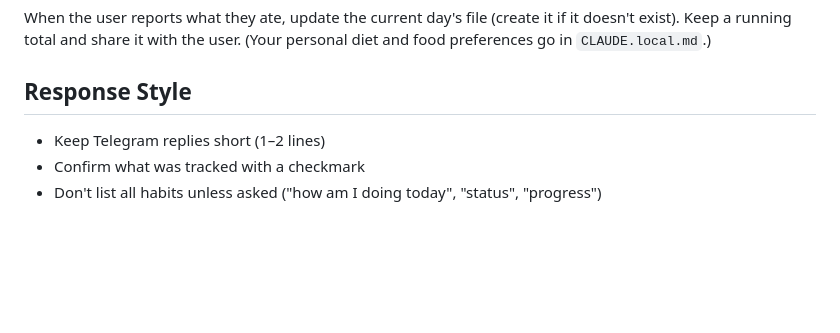
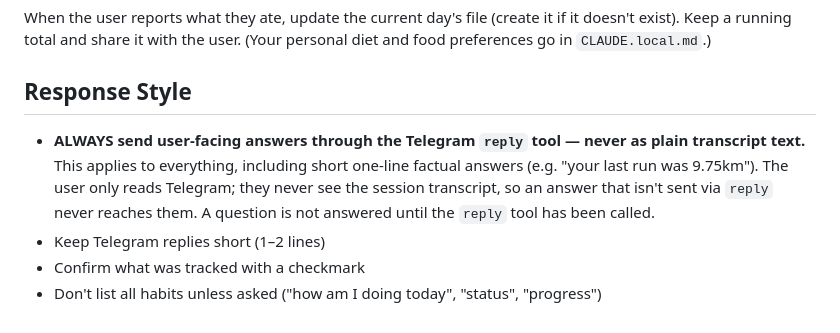
Before and after one commit to acrdlph/accountability-buddy, a Markdown page: CLAUDE.md, the part around the change. Drawn GitHub-style; blank space fills up the shorter version.

Commit message:
Require sending all user-facing answers via Telegram reply tool
Add a top Response Style rule so short factual answers aren't left as
transcript text the user never sees.

Co-Authored-By: Claude Opus 4.7 <noreply@anthropic.com>

```diff
--- a/CLAUDE.md
+++ b/CLAUDE.md
@@ -110,6 +110,11 @@ preferences go in `CLAUDE.local.md`.)
 
 ## Response Style
 
+- **ALWAYS send user-facing answers through the Telegram `reply` tool — never as plain
+  transcript text.** This applies to everything, including short one-line factual answers
+  (e.g. "your last run was 9.75km"). The user only reads Telegram; they never see the
+  session transcript, so an answer that isn't sent via `reply` never reaches them. A
+  question is not answered until the `reply` tool has been called.
 - Keep Telegram replies short (1–2 lines)
 - Confirm what was tracked with a checkmark
 - Don't list all habits unless asked ("how am I doing today", "status", "progress")
```
